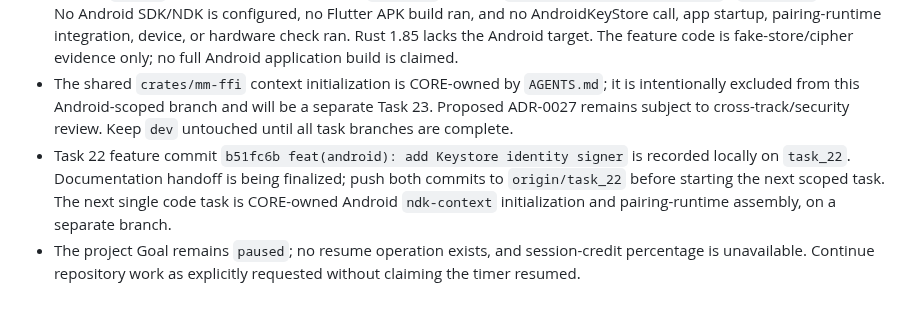
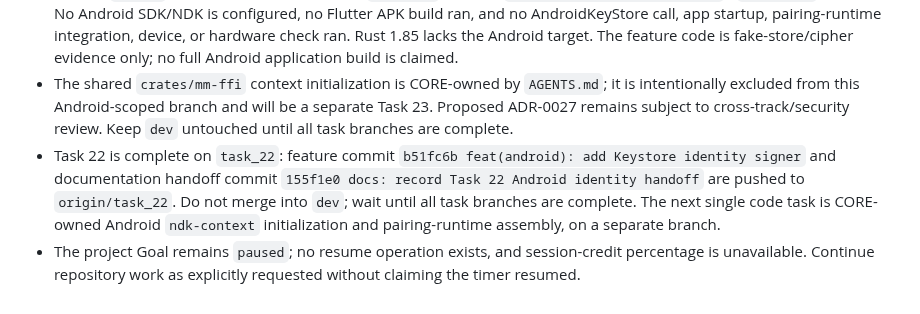
Before and after one commit to AKeybladeMaster/MirrorMesh, a Markdown page: session-context.md, the part around the change. Drawn GitHub-style.

Commit message:
docs: record Task 22 remote handoff

```diff
--- a/session-context.md
+++ b/session-context.md
@@ -378,5 +378,5 @@ The session credit percentage is not exposed to this agent, so the 98% threshold
 - Available gates pass: focused Android adapter tests on Rust 1.99.1 and Rust 1.85 (10 each), Android ARM64 adapter check and strict target Clippy on Rust 1.99.1, workspace formatting, strict workspace Clippy, and all-feature workspace tests (171 unit tests, 27 integration tests, and doc tests). Locked Cargo metadata passes. `cargo-deny` is not installed.
 - The full `mm-ffi` Android target check fails in `dart-sys` because `aarch64-linux-android-clang` / `clang.exe` is missing. No Android SDK/NDK is configured, no Flutter APK build ran, and no AndroidKeyStore call, app startup, pairing-runtime integration, device, or hardware check ran. Rust 1.85 lacks the Android target. The feature code is fake-store/cipher evidence only; no full Android application build is claimed.
 - The shared `crates/mm-ffi` context initialization is CORE-owned by `AGENTS.md`; it is intentionally excluded from this Android-scoped branch and will be a separate Task 23. Proposed ADR-0027 remains subject to cross-track/security review. Keep `dev` untouched until all task branches are complete.
-- Task 22 feature commit `b51fc6b feat(android): add Keystore identity signer` is recorded locally on `task_22`. Documentation handoff is being finalized; push both commits to `origin/task_22` before starting the next scoped task. The next single code task is CORE-owned Android `ndk-context` initialization and pairing-runtime assembly, on a separate branch.
+- Task 22 is complete on `task_22`: feature commit `b51fc6b feat(android): add Keystore identity signer` and documentation handoff commit `155f1e0 docs: record Task 22 Android identity handoff` are pushed to `origin/task_22`. Do not merge into `dev`; wait until all task branches are complete. The next single code task is CORE-owned Android `ndk-context` initialization and pairing-runtime assembly, on a separate branch.
 - The project Goal remains `paused`; no resume operation exists, and session-credit percentage is unavailable. Continue repository work as explicitly requested without claiming the timer resumed.
```
